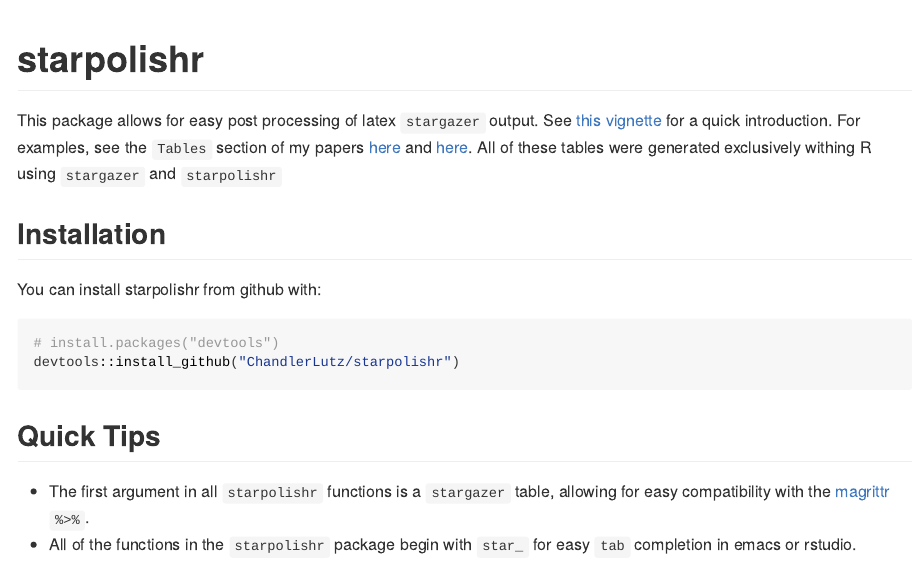
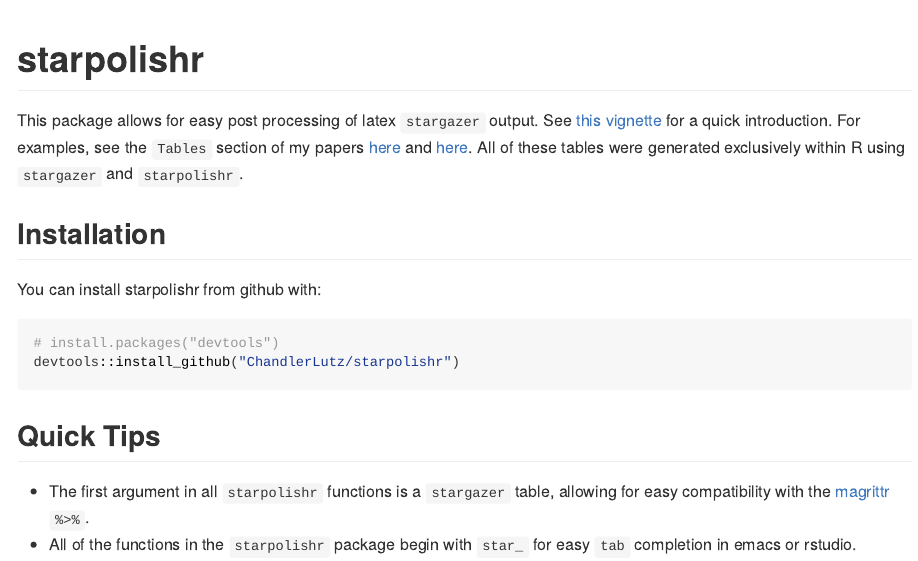
Before and after one commit to ChandlerLutz/starpolishr, an R Markdown document (README.Rmd): the page in a window 1100 px wide, from its top. The pictures show the output file README.html that the author committed with the source, opened offline.

Commit message:
fixed readme typo

```diff
--- a/README.Rmd
+++ b/README.Rmd
@@ -19,7 +19,7 @@
 [this vignette](https://github.com/ChandlerLutz/starpolishr/blob/master/vignettes/pdf/starpolishr-intro.pdf) for
 a quick introduction. For examples, see the `Tables` section of my
 papers [here](https://chandlerlutz.github.io/pdf/california-foreclosure-prevention-laws.pdf) and [here](). All of these tables were generated
-exclusively withing R using `stargazer` and `starpolishr`.
+exclusively within R using `stargazer` and `starpolishr`.
 
 ## Installation
 
```
Also changed, not shown: README.html, README.md.
